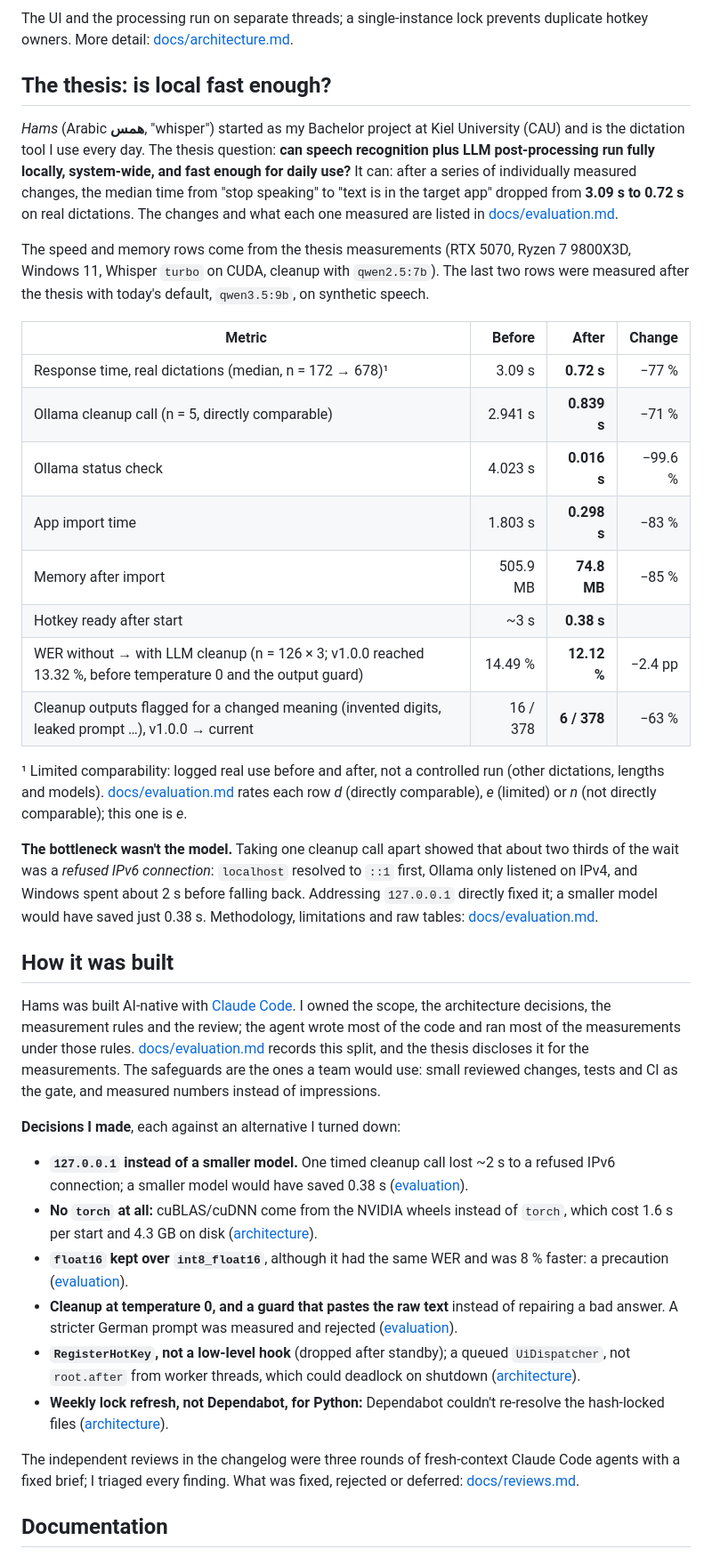
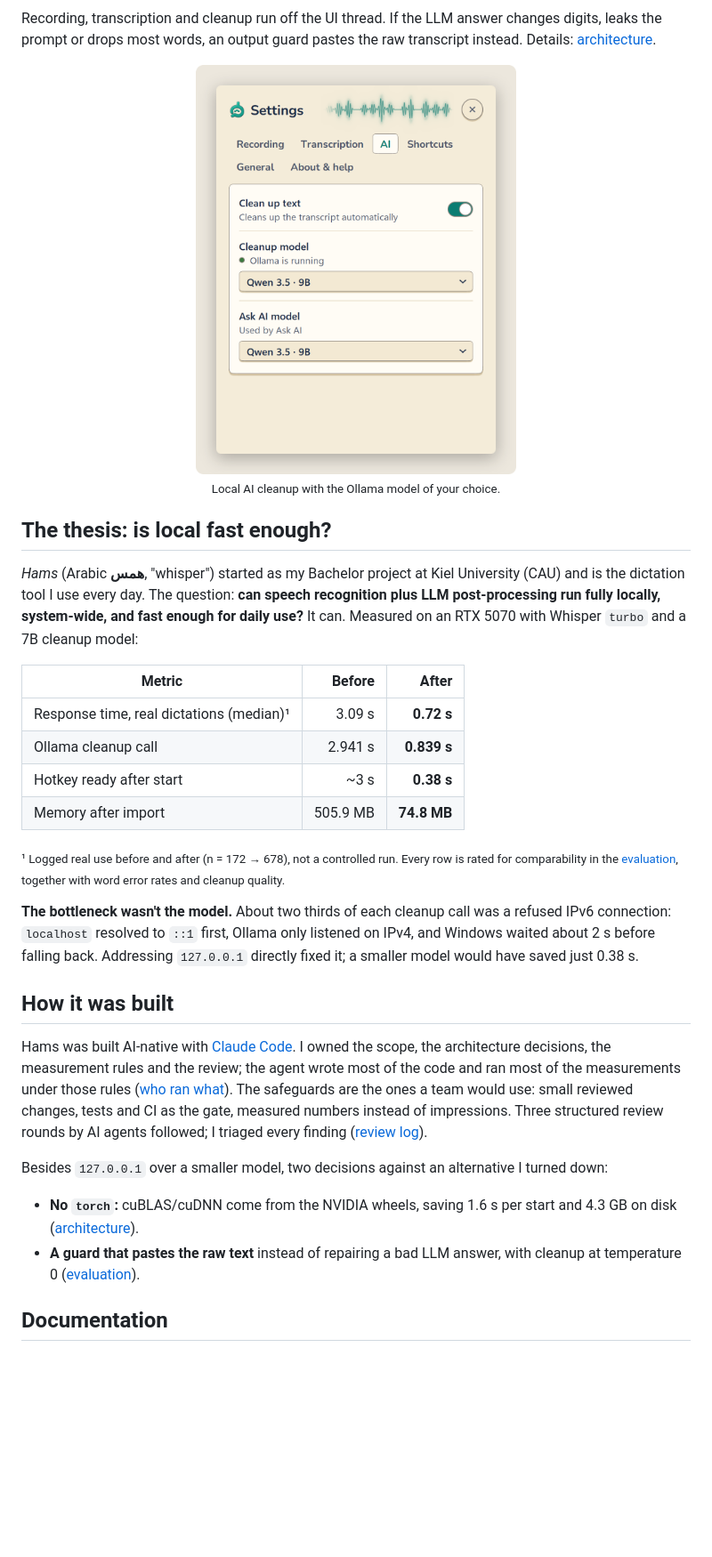
Before and after one commit to Mosaik114/hams-bachelorprojekt, a Markdown page: README.md, the part around one of its changes. Shown at 89% size. GitHub-like rendering; blank space fills up the shorter version.

````diff
--- a/README.md
+++ b/README.md
@@ -117,65 +106,44 @@ flowchart LR
 ```
 
-The UI and the processing run on separate threads; a single-instance lock prevents duplicate hotkey owners. More
-detail: [docs/architecture.md](docs/architecture.md).
+Recording, transcription and cleanup run off the UI thread. If the LLM answer changes digits, leaks the prompt or
+drops most words, an output guard pastes the raw transcript instead. Details: [architecture](docs/architecture.md).
+
+<p align="center"><img src="docs/images/settings-ai.png" width="360" alt="Settings, AI tab: text cleanup on, Ollama running, Qwen 3.5 9B as cleanup and Ask AI model"><br><sub>Local AI cleanup with the Ollama model of your choice.</sub></p>
 
 ## The thesis: is local fast enough?
 
-*Hams* (Arabic **همس**, "whisper") started as my Bachelor project at Kiel University (CAU) and is the dictation
-tool I use every day. The thesis question: **can speech recognition plus LLM post-processing run fully locally,
-system-wide, and fast enough for daily use?** It can: after a series of individually measured changes, the median
-time from "stop speaking" to "text is in the target app" dropped from **3.09 s to 0.72 s** on real dictations. The
-changes and what each one measured are listed in [docs/evaluation.md](docs/evaluation.md#the-optimisations).
+*Hams* (Arabic **همس**, "whisper") started as my Bachelor project at Kiel University (CAU) and is the dictation tool
+I use every day. The question: **can speech recognition plus LLM post-processing run fully locally, system-wide,
+and fast enough for daily use?** It can. Measured on an RTX 5070 with Whisper `turbo` and a 7B cleanup model:
 
-The speed and memory rows come from the thesis measurements (RTX 5070, Ryzen 7 9800X3D, Windows 11, Whisper
-`turbo` on CUDA, cleanup with `qwen2.5:7b`). The last two rows were measured after the thesis with today's default,
-`qwen3.5:9b`, on synthetic speech.
+| Metric | Before | After |
+|---|---:|---:|
+| Response time, real dictations (median)¹ | 3.09 s | **0.72 s** |
+| Ollama cleanup call | 2.941 s | **0.839 s** |
+| Hotkey ready after start | ~3 s | **0.38 s** |
+| Memory after import | 505.9 MB | **74.8 MB** |
 
-| Metric | Before | After | Change |
-|---|---:|---:|---:|
-| Response time, real dictations (median, n = 172 → 678)¹ | 3.09 s | **0.72 s** | −77 % |
-| Ollama cleanup call (n = 5, directly comparable) | 2.941 s | **0.839 s** | −71 % |
-| Ollama status check | 4.023 s | **0.016 s** | −99.6 % |
-| App import time | 1.803 s | **0.298 s** | −83 % |
-| Memory after import | 505.9 MB | **74.8 MB** | −85 % |
-| Hotkey ready after start | ~3 s | **0.38 s** | |
-| WER without → with LLM cleanup (n = 126 × 3; v1.0.0 reached 13.32 %, before temperature 0 and the output guard) | 14.49 % | **12.12 %** | −2.4 pp |
-| Cleanup outputs flagged for a changed meaning (invented digits, leaked prompt …), v1.0.0 → current | 16 / 378 | **6 / 378** | −63 % |
+<sub>¹ Logged real use before and after (n = 172 → 678), not a controlled run. Every row is rated for comparability
+in the [evaluation](docs/evaluation.md#headline-results), together with word error rates and cleanup quality.</sub>
 
-¹ Limited comparability: logged real use before and after, not a controlled run (other dictations, lengths and
-models). [docs/evaluation.md](docs/evaluation.md#headline-results) rates each row *d* (directly comparable), *e*
-(limited) or *n* (not directly comparable); this one is *e*.
-
-**The bottleneck wasn't the model.** Taking one cleanup call apart showed that about two thirds of the wait was a
-*refused IPv6 connection*: `localhost` resolved to `::1` first, Ollama only listened on IPv4, and Windows spent about
-2 s before falling back. Addressing `127.0.0.1` directly fixed it; a smaller model would have saved just 0.38 s.
-Methodology, limitations and raw tables: [docs/evaluation.md](docs/evaluation.md).
+**The bottleneck wasn't the model.** About two thirds of each cleanup call was a refused IPv6 connection:
+`localhost` resolved to `::1` first, Ollama only listened on IPv4, and Windows waited about 2 s before falling back.
+Addressing `127.0.0.1` directly fixed it; a smaller model would have saved just 0.38 s.
 
 ## How it was built
 
 Hams was built AI-native with [Claude Code](https://claude.com/claude-code). I owned the scope, the architecture
 decisions, the measurement rules and the review; the agent wrote most of the code and ran most of the measurements
-under those rules. [docs/evaluation.md](docs/evaluation.md#who-ran-the-measurements) records this split, and the
-thesis discloses it for the measurements. The safeguards are the ones a team would use: small reviewed changes, tests
-and CI as the gate, and measured numbers instead of impressions.
+under those rules ([who ran what](docs/evaluation.md#who-ran-the-measurements)). The safeguards are the ones a team
+would use: small reviewed changes, tests and CI as the gate, measured numbers instead of impressions. Three
+structured review rounds by AI agents followed; I triaged every finding ([review log](docs/reviews.md)).
 
-**Decisions I made**, each against an alternative I turned down:
+Besides `127.0.0.1` over a smaller model, two decisions against an alternative I turned down:
 
-- **`127.0.0.1` instead of a smaller model.** One timed cleanup call lost ~2 s to a refused IPv6 connection; a smaller
-  model would have saved 0.38 s ([evaluation](docs/evaluation.md#where-the-time-went)).
-- **No `torch` at all:** cuBLAS/cuDNN come from the NVIDIA wheels instead of `torch`, which cost 1.6 s per start and 4.3 GB
-  on disk ([architecture](docs/architecture.md#design-decisions)).
-- **`float16` kept over `int8_float16`**, although it had the same WER and was 8 % faster: a precaution
-  ([evaluation](docs/evaluation.md#recognition-quality-wer)).
-- **Cleanup at temperature 0, and a guard that pastes the raw text** instead of repairing a bad answer. A stricter
-  German prompt was measured and rejected ([evaluation](docs/evaluation.md#llm-cleanup-quality)).
-- **`RegisterHotKey`, not a low-level hook** (dropped after standby); a queued `UiDispatcher`, not `root.after` from
-  worker threads, which could deadlock on shutdown ([architecture](docs/architecture.md#threads)).
-- **Weekly lock refresh, not Dependabot, for Python:** Dependabot couldn't re-resolve the hash-locked files
-  ([architecture](docs/architecture.md#quality-gates)).
-
-The independent reviews in the changelog were three rounds of fresh-context Claude Code agents with a fixed brief;
-I triaged every finding. What was fixed, rejected or deferred: [docs/reviews.md](docs/reviews.md).
+- **No `torch`:** cuBLAS/cuDNN come from the NVIDIA wheels, saving 1.6 s per start and 4.3 GB on disk
+  ([architecture](docs/architecture.md#design-decisions)).
+- **A guard that pastes the raw text** instead of repairing a bad LLM answer, with cleanup at temperature 0
+  ([evaluation](docs/evaluation.md#llm-cleanup-quality)).
 
 ## Documentation
 
````
Also changed, not shown: other parts of README.md (+62 -82 lines), CHANGELOG.md (+7 -0 lines), docs/development.md (+21 -1 lines), docs/images/social-preview.png (added).
